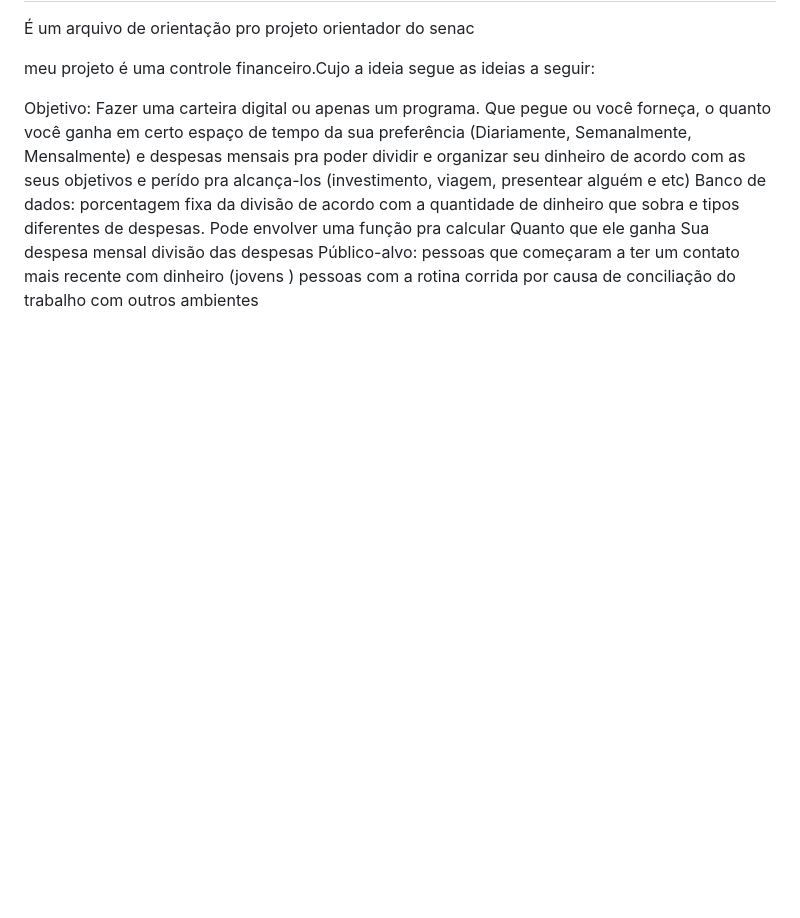
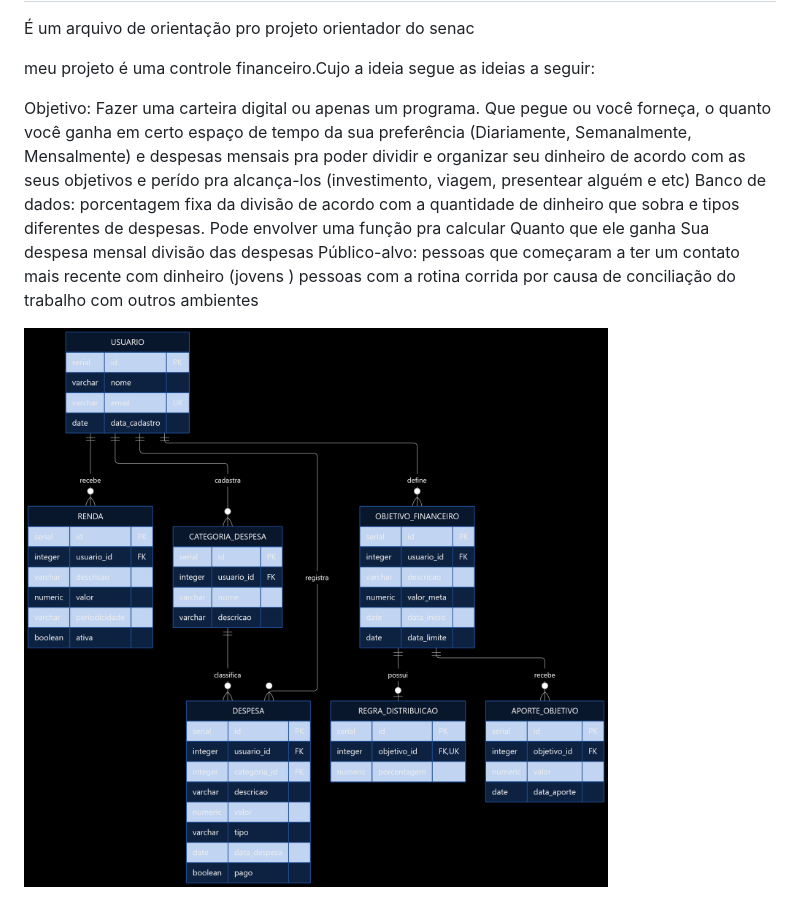
Before and after one commit to Arthur-Moreira-Ramos/py, a Markdown page: README.md, the part around the change. GitHub-like rendering; pictures changed too: diagramabd.png (added); blank space fills up the shorter version.

```diff
--- a/README.md
+++ b/README.md
@@ -13,3 +13,6 @@ divisão das despesas
 Público-alvo:
 pessoas que começaram a ter um contato mais recente com dinheiro (jovens )
 pessoas com a rotina corrida por causa de conciliação do trabalho com outros ambientes
+
+
+![Minha Imagem](diagramabd.png)
```
Also changed, not shown: banco de dados/modelo de banco de dados final.md (deleted, +0 -1 lines), 2 other files.
